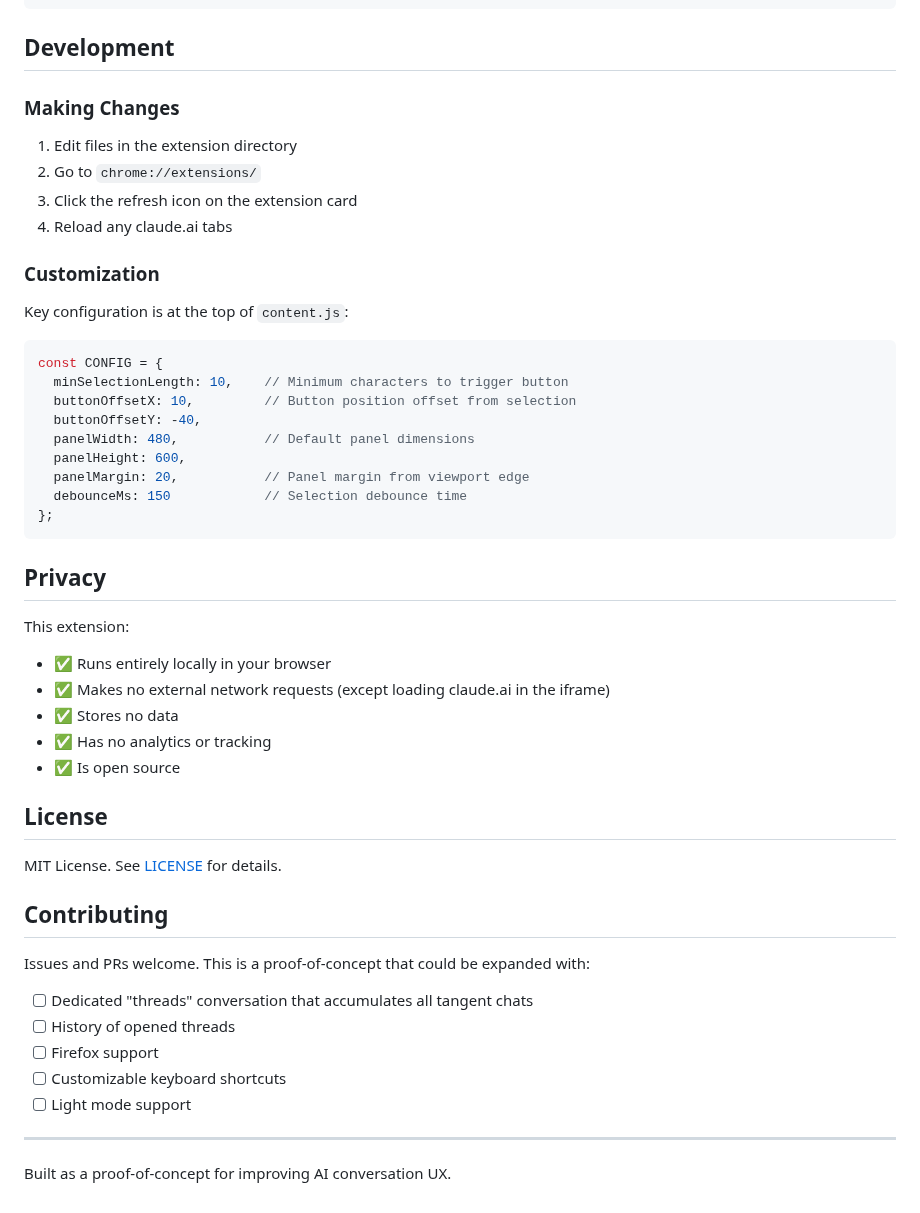
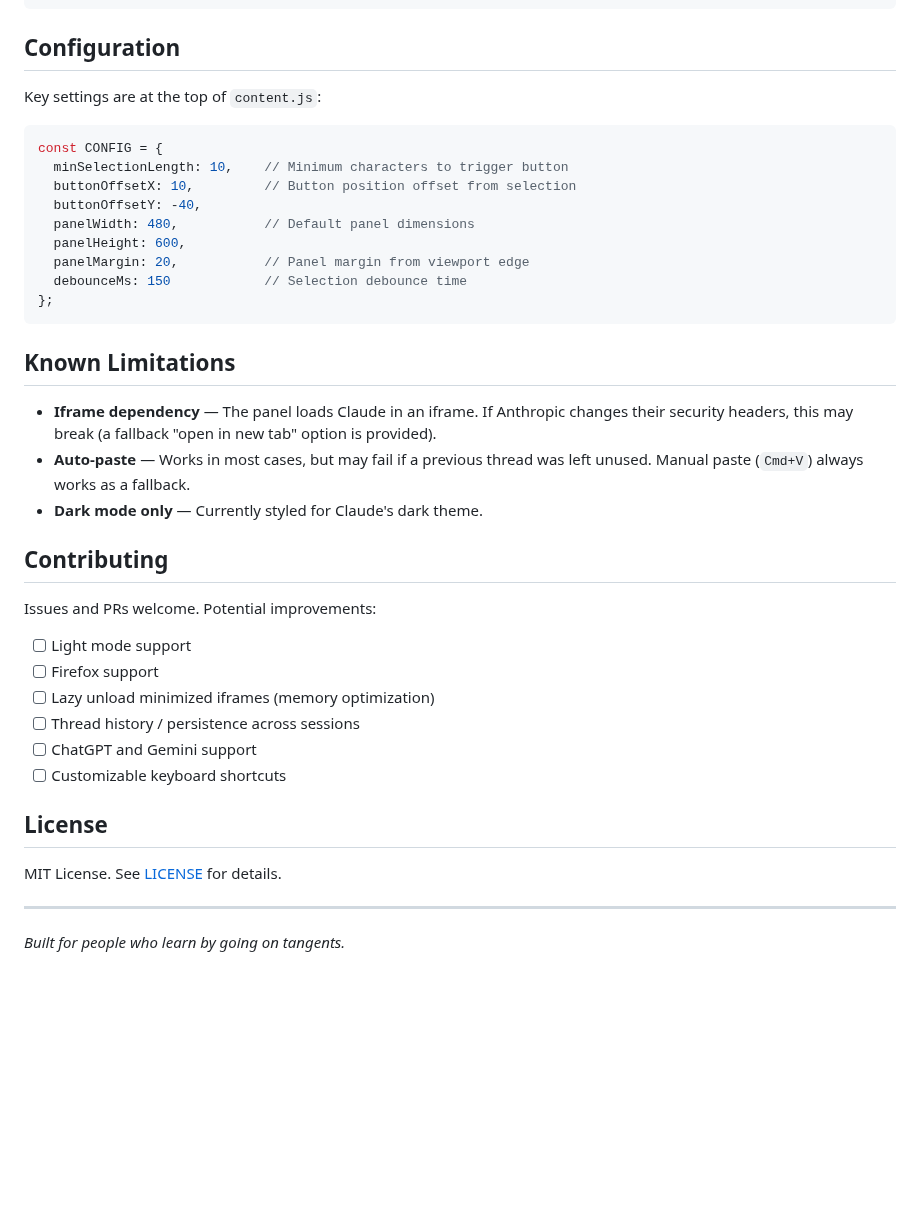
Before and after one commit to cursed-github/tangent, a Markdown page: README.md, the part around one of its changes. Rendered like a GitHub page; blank space fills up the shorter version.

````diff
--- a/README.md
+++ b/README.md
@@ -92,18 +93,9 @@ claude-thread-opener/
 └── README.md
 ```
 
-## Development
+## Configuration
 
-### Making Changes
-
-1. Edit files in the extension directory
-2. Go to `chrome://extensions/`
-3. Click the refresh icon on the extension card
-4. Reload any claude.ai tabs
-
-### Customization
-
-Key configuration is at the top of `content.js`:
+Key settings are at the top of `content.js`:
 
 ```javascript
 const CONFIG = {
@@ -117,28 +109,27 @@ const CONFIG = {
 };
 ```
 
-## Privacy
+## Known Limitations
 
-This extension:
-- ✅ Runs entirely locally in your browser
-- ✅ Makes no external network requests (except loading claude.ai in the iframe)
-- ✅ Stores no data
-- ✅ Has no analytics or tracking
-- ✅ Is open source
+- **Iframe dependency** — The panel loads Claude in an iframe. If Anthropic changes their security headers, this may break (a fallback "open in new tab" option is provided).
+- **Auto-paste** — Works in most cases, but may fail if a previous thread was left unused. Manual paste (`Cmd+V`) always works as a fallback.
+- **Dark mode only** — Currently styled for Claude's dark theme.
+
+## Contributing
+
+Issues and PRs welcome. Potential improvements:
+
+- [ ] Light mode support
+- [ ] Firefox support
+- [ ] Lazy unload minimized iframes (memory optimization)
+- [ ] Thread history / persistence across sessions
+- [ ] ChatGPT and Gemini support
+- [ ] Customizable keyboard shortcuts
 
 ## License
 
 MIT License. See [LICENSE](LICENSE) for details.
 
-## Contributing
-
-Issues and PRs welcome. This is a proof-of-concept that could be expanded with:
-- [ ] Dedicated "threads" conversation that accumulates all tangent chats
-- [ ] History of opened threads
-- [ ] Firefox support
-- [ ] Customizable keyboard shortcuts
-- [ ] Light mode support
-
 ---
 
-Built as a proof-of-concept for improving AI conversation UX.
+*Built for people who learn by going on tangents.*
````
Also changed, not shown: other parts of README.md (+57 -56 lines), model-summary.md (deleted, +0 -276 lines), images/minimized-tabs.jpeg (added), images/open-thread-button.jpg (added), images/thread-panel.jpeg (added), 1 other file.
